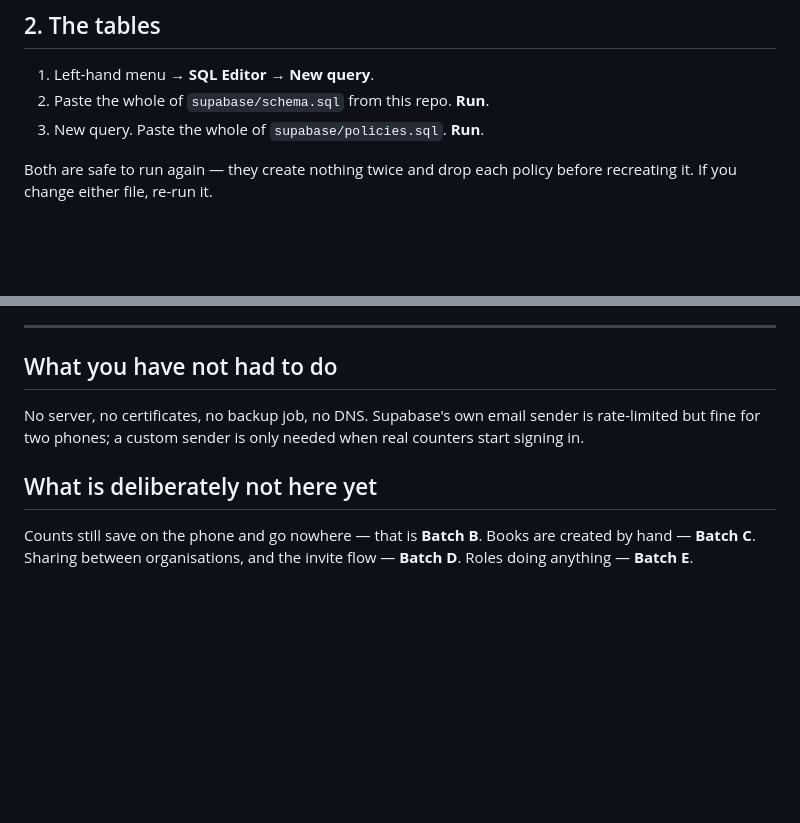
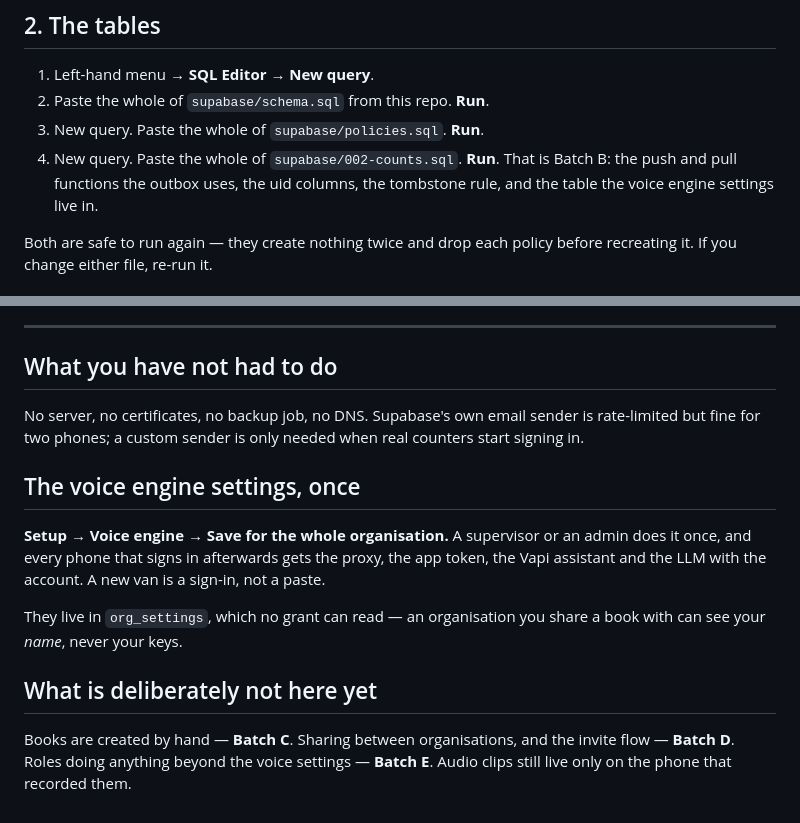
Before and after one commit to Ciaran06/COS-X3T, a Markdown page: supabase/README.md, 2 parts joined by grey strips. GitHub-like rendering; blank space fills up the shorter version.

Commit message:
The setup guide runs 002 and says where the voice settings live
The Batch B step was missing from supabase/README.md — a script that failed
half way through, so the file never got written. Adds the "run
002-counts.sql" step and the section on saving the voice engine settings
for the whole organisation.

Co-Authored-By: Claude Opus 5 <noreply@anthropic.com>
Claude-Session: https://claude.ai/code/session_01Do4pc2Toaej9VY9eTA4XJA

```diff
--- a/supabase/README.md
+++ b/supabase/README.md
@@ -21,6 +21,9 @@ any of it.
 1. Left-hand menu → **SQL Editor** → **New query**.
 2. Paste the whole of `supabase/schema.sql` from this repo. **Run**.
 3. New query. Paste the whole of `supabase/policies.sql`. **Run**.
+4. New query. Paste the whole of `supabase/002-counts.sql`. **Run**. That is
+   Batch B: the push and pull functions the outbox uses, the uid columns, the
+   tombstone rule, and the table the voice engine settings live in.
 
 Both are safe to run again — they create nothing twice and drop each policy
 before recreating it. If you change either file, re-run it.
@@ -115,8 +118,18 @@ No server, no certificates, no backup job, no DNS. Supabase's own email sender
 is rate-limited but fine for two phones; a custom sender is only needed when
 real counters start signing in.
 
+## The voice engine settings, once
+
+**Setup → Voice engine → Save for the whole organisation.** A supervisor or an
+admin does it once, and every phone that signs in afterwards gets the proxy, the
+app token, the Vapi assistant and the LLM with the account. A new van is a
+sign-in, not a paste.
+
+They live in `org_settings`, which no grant can read — an organisation you share
+a book with can see your *name*, never your keys.
+
 ## What is deliberately not here yet
 
-Counts still save on the phone and go nowhere — that is **Batch B**. Books are
-created by hand — **Batch C**. Sharing between organisations, and the invite
-flow — **Batch D**. Roles doing anything — **Batch E**.
+Books are created by hand — **Batch C**. Sharing between organisations, and the
+invite flow — **Batch D**. Roles doing anything beyond the voice settings —
+**Batch E**. Audio clips still live only on the phone that recorded them.
```
